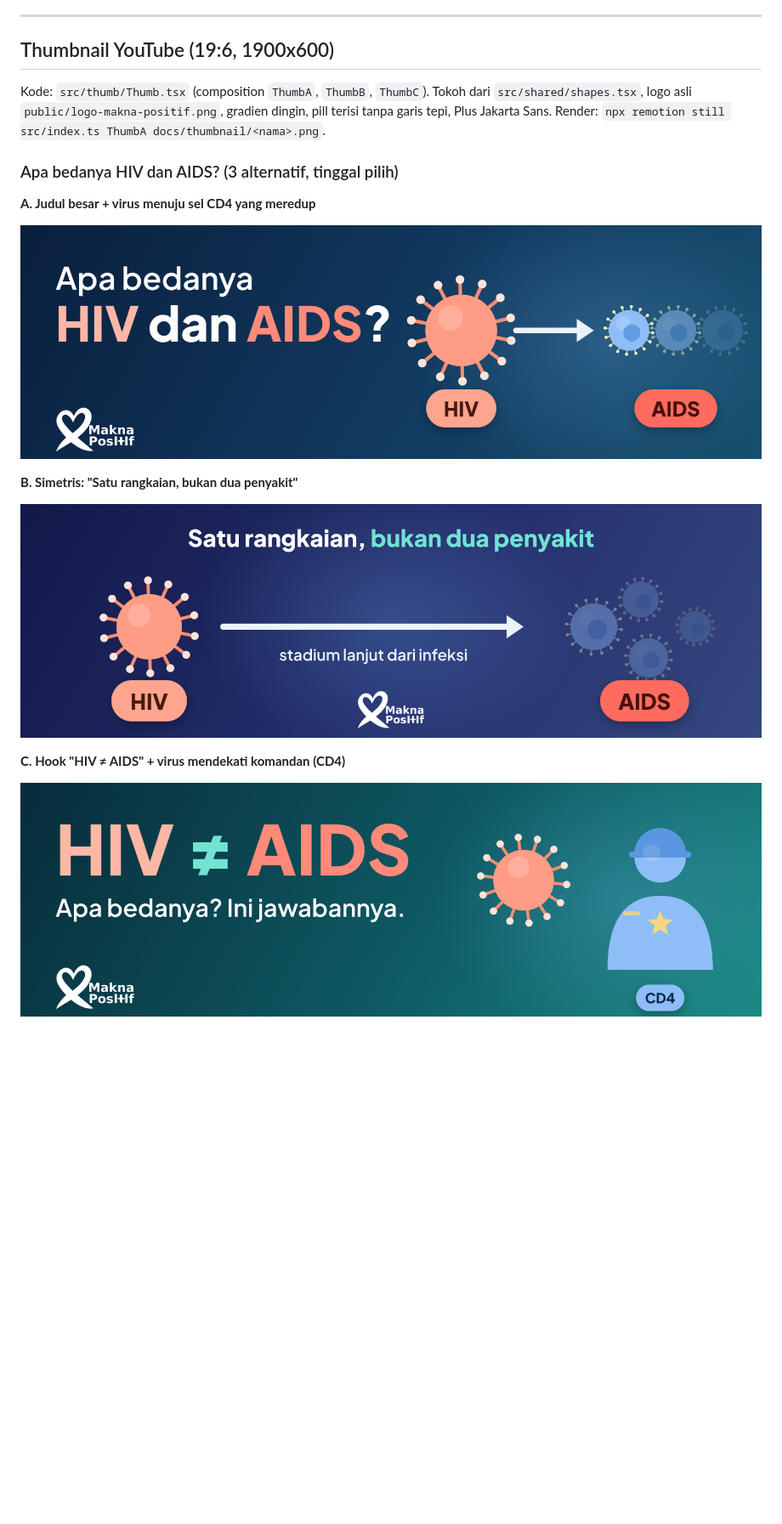
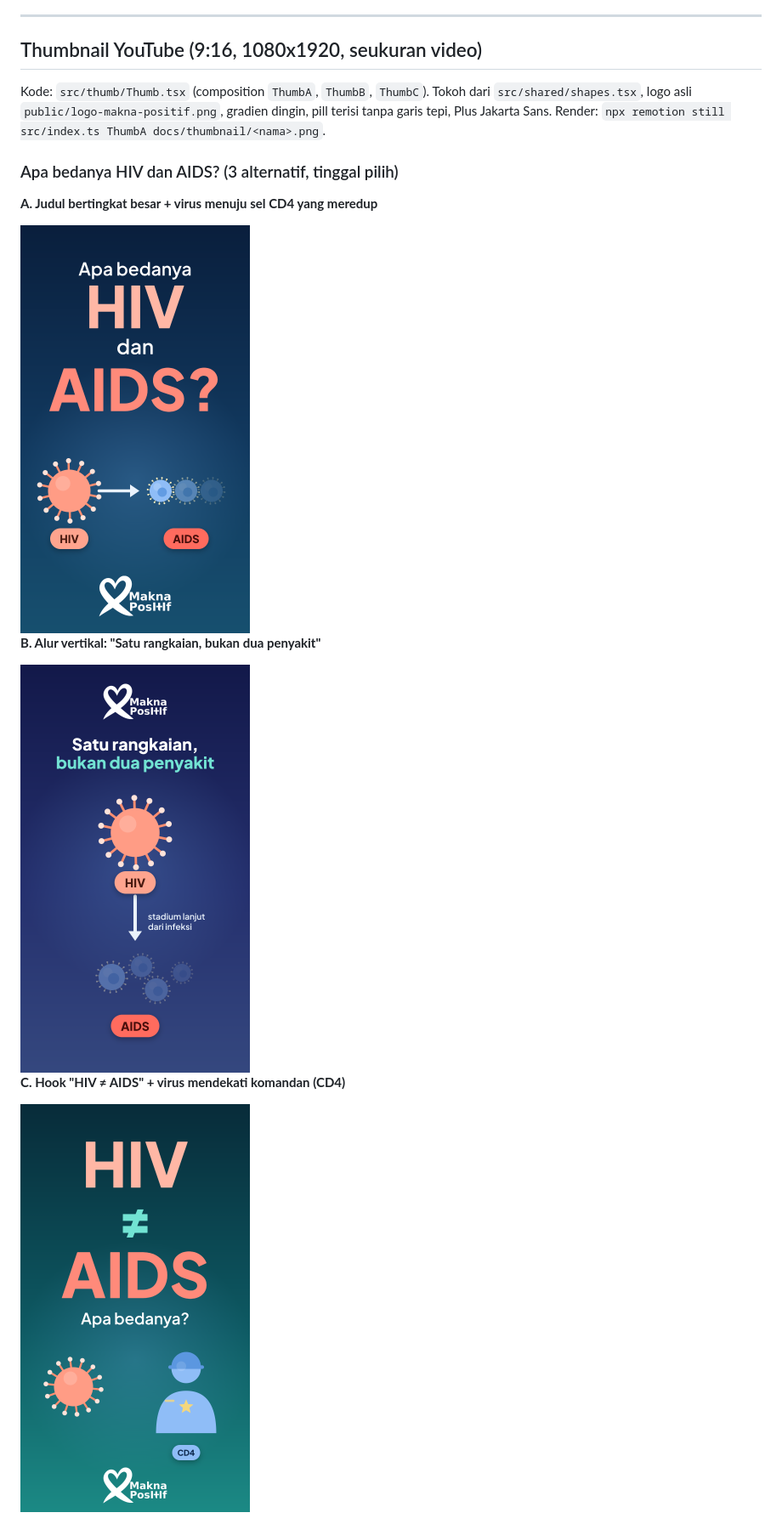
Before and after one commit to arsoagung/video-ai, a Markdown page: README.md, the part around the change. Shown at 85% size. Rendered like a GitHub page; pictures changed too: docs/thumbnail/hiv-vs-aids-A.png, docs/thumbnail/hiv-vs-aids-B.png, docs/thumbnail/hiv-vs-aids-C.png; blank space fills up the shorter version.

Commit message:
Thumbnail Apa bedanya HIV dan AIDS? diganti ke 9:16 (1080x1920)
Co-Authored-By: Claude Sonnet 5.5 <noreply@anthropic.com>
Claude-Session: https://claude.ai/code/session_014bgpRJrvBuY758fpcFgfRN

```diff
--- a/README.md
+++ b/README.md
@@ -78,20 +78,20 @@ Arso suka desain CD4 dan virus HIV dari video "Kenapa HIV menyerang CD4?" dan in
 
 ---
 
-## Thumbnail YouTube (19:6, 1900x600)
+## Thumbnail YouTube (9:16, 1080x1920, seukuran video)
 
 Kode: `src/thumb/Thumb.tsx` (composition `ThumbA`, `ThumbB`, `ThumbC`). Tokoh dari `src/shared/shapes.tsx`, logo asli `public/logo-makna-positif.png`, gradien dingin, pill terisi tanpa garis tepi, Plus Jakarta Sans. Render: `npx remotion still src/index.ts ThumbA docs/thumbnail/<nama>.png`.
 
 ### Apa bedanya HIV dan AIDS? (3 alternatif, tinggal pilih)
 
-**A. Judul besar + virus menuju sel CD4 yang meredup**
+**A. Judul bertingkat besar + virus menuju sel CD4 yang meredup**
 
-![Alternatif A](docs/thumbnail/hiv-vs-aids-A.png)
+<img src="docs/thumbnail/hiv-vs-aids-A.png" width="270" alt="Alternatif A">
 
-**B. Simetris: "Satu rangkaian, bukan dua penyakit"**
+**B. Alur vertikal: "Satu rangkaian, bukan dua penyakit"**
 
-![Alternatif B](docs/thumbnail/hiv-vs-aids-B.png)
+<img src="docs/thumbnail/hiv-vs-aids-B.png" width="270" alt="Alternatif B">
 
 **C. Hook "HIV ≠ AIDS" + virus mendekati komandan (CD4)**
 
-![Alternatif C](docs/thumbnail/hiv-vs-aids-C.png)
+<img src="docs/thumbnail/hiv-vs-aids-C.png" width="270" alt="Alternatif C">
```
Also changed, not shown: 1 other file.
